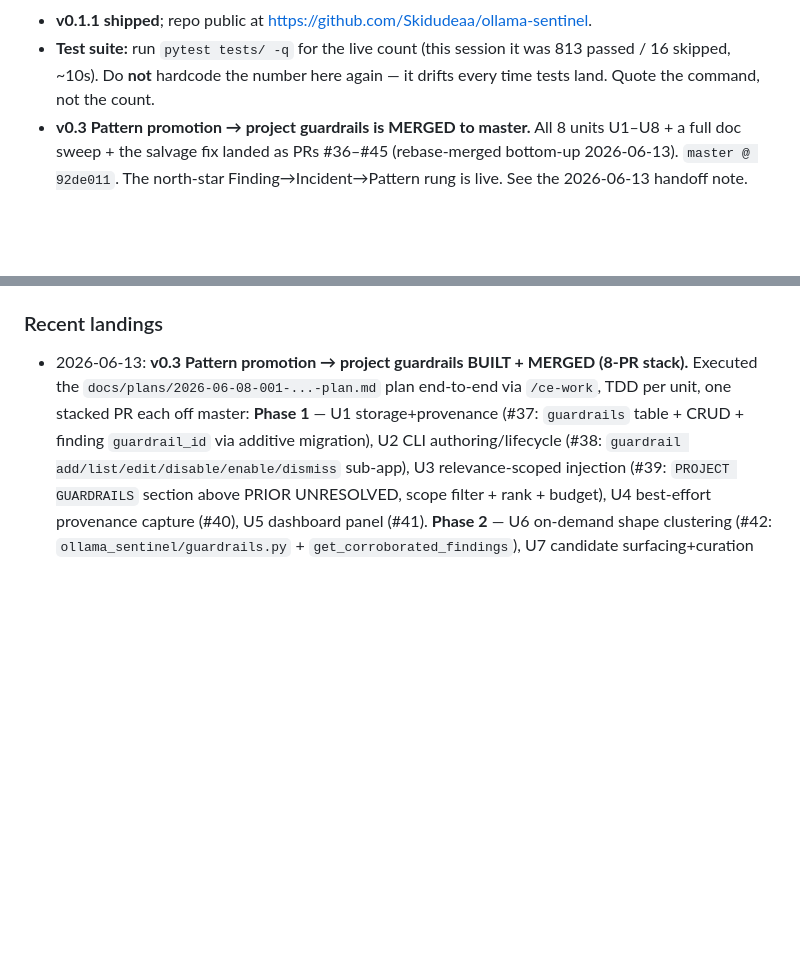
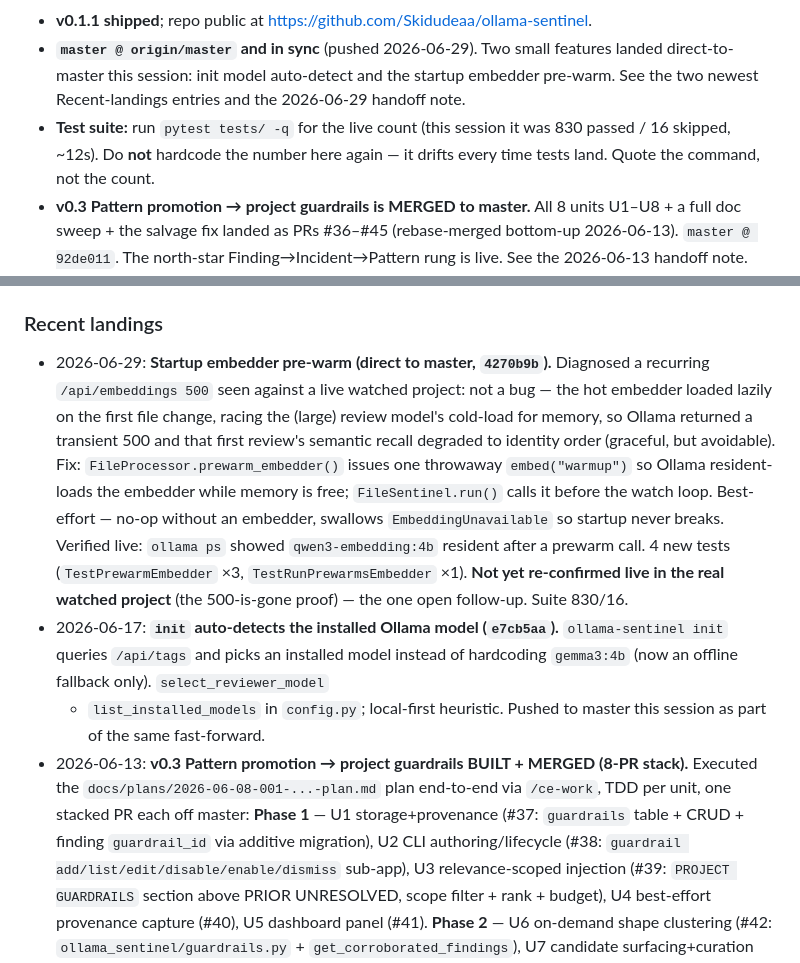
Before and after one commit to Skidudeaa/ollama-sentinel, a Markdown page: CLAUDE.md, 2 parts joined by grey strips. Drawn GitHub-style; blank space fills up the shorter version.

Commit message:
docs: record embedder pre-warm + init auto-detect landings, 2026-06-29 handoff

```diff
--- a/CLAUDE.md
+++ b/CLAUDE.md
@@ -223,7 +223,11 @@ Click CLI -> ResearchAgent -> LangGraph StateGraph
 
 - **v0.1.1 shipped**; repo public at <https://github.com/Skidudeaa/ollama-sentinel>.
+- **`master @ origin/master` and in sync** (pushed 2026-06-29). Two small
+  features landed direct-to-master this session: init model auto-detect and the
+  startup embedder pre-warm. See the two newest Recent-landings entries and the
+  2026-06-29 handoff note.
 - **Test suite:** run `pytest tests/ -q` for the live count (this session it was
-  813 passed / 16 skipped, ~10s). Do **not** hardcode the number here again — it
+  830 passed / 16 skipped, ~12s). Do **not** hardcode the number here again — it
   drifts every time tests land. Quote the command, not the count.
 - **v0.3 Pattern promotion → project guardrails is MERGED to master.** All 8
   units U1–U8 + a full doc sweep + the salvage fix landed as PRs #36–#45
@@ -290,6 +294,24 @@ speculatively).
 
 ### Recent landings
 
+- 2026-06-29: **Startup embedder pre-warm (direct to master, `4270b9b`).**
+  Diagnosed a recurring `/api/embeddings 500` seen against a live watched project:
+  not a bug — the hot embedder loaded lazily on the first file change, racing the
+  (large) review model's cold-load for memory, so Ollama returned a transient 500
+  and that first review's semantic recall degraded to identity order (graceful,
+  but avoidable). Fix: `FileProcessor.prewarm_embedder()` issues one throwaway
+  `embed("warmup")` so Ollama resident-loads the embedder while memory is free;
+  `FileSentinel.run()` calls it before the watch loop. Best-effort — no-op without
+  an embedder, swallows `EmbeddingUnavailable` so startup never breaks. Verified
+  live: `ollama ps` showed `qwen3-embedding:4b` resident after a prewarm call.
+  4 new tests (`TestPrewarmEmbedder` ×3, `TestRunPrewarmsEmbedder` ×1). **Not yet
+  re-confirmed live in the real watched project** (the 500-is-gone proof) — the
+  one open follow-up. Suite 830/16.
+- 2026-06-17: **`init` auto-detects the installed Ollama model (`e7cb5aa`).**
+  `ollama-sentinel init` queries `/api/tags` and picks an installed model instead
+  of hardcoding `gemma3:4b` (now an offline fallback only). `select_reviewer_model`
+  + `list_installed_models` in `config.py`; local-first heuristic. Pushed to
+  master this session as part of the same fast-forward.
 - 2026-06-13: **v0.3 Pattern promotion → project guardrails BUILT + MERGED
   (8-PR stack).** Executed the `docs/plans/2026-06-08-001-...-plan.md` plan
   end-to-end via `/ce-work`, TDD per unit, one stacked PR each off master:
```
Also changed, not shown: other parts of CLAUDE.md (+1 -1 lines), docs/session-notes/2026-06-29-embedder-prewarm-handoff.md (added, +68 -0 lines).
